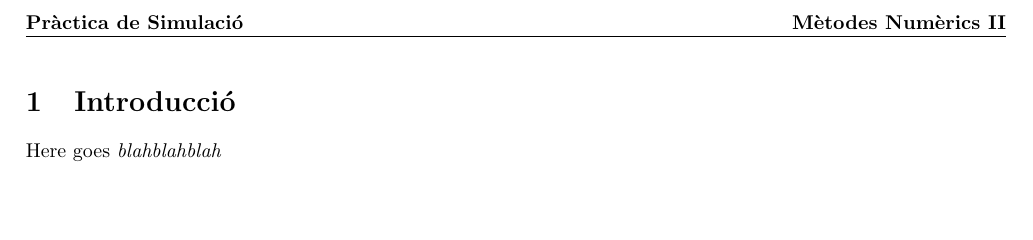
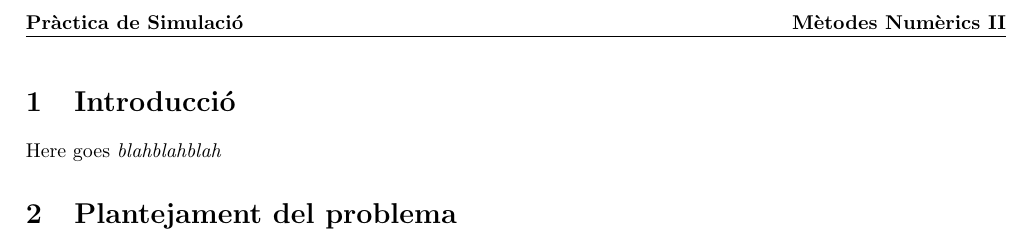
Before and after one commit to elitus7/PSimulacio_MN2, a LaTeX document (latex/PSimulació_MN2.tex): part of page 3 of 3, cut so that both start at the same text. Compiled offline with pdfLaTeX.

Commit message:
Update PSimulació_MN2.tex

```diff
--- a/latex/PSimulació_MN2.tex
+++ b/latex/PSimulació_MN2.tex
@@ -56,6 +56,7 @@
 \section{Introducció}
 Here goes \textit{blahblahblah}
 
+\section{Plantejament del problema}
 
 
 \end{document}
```
